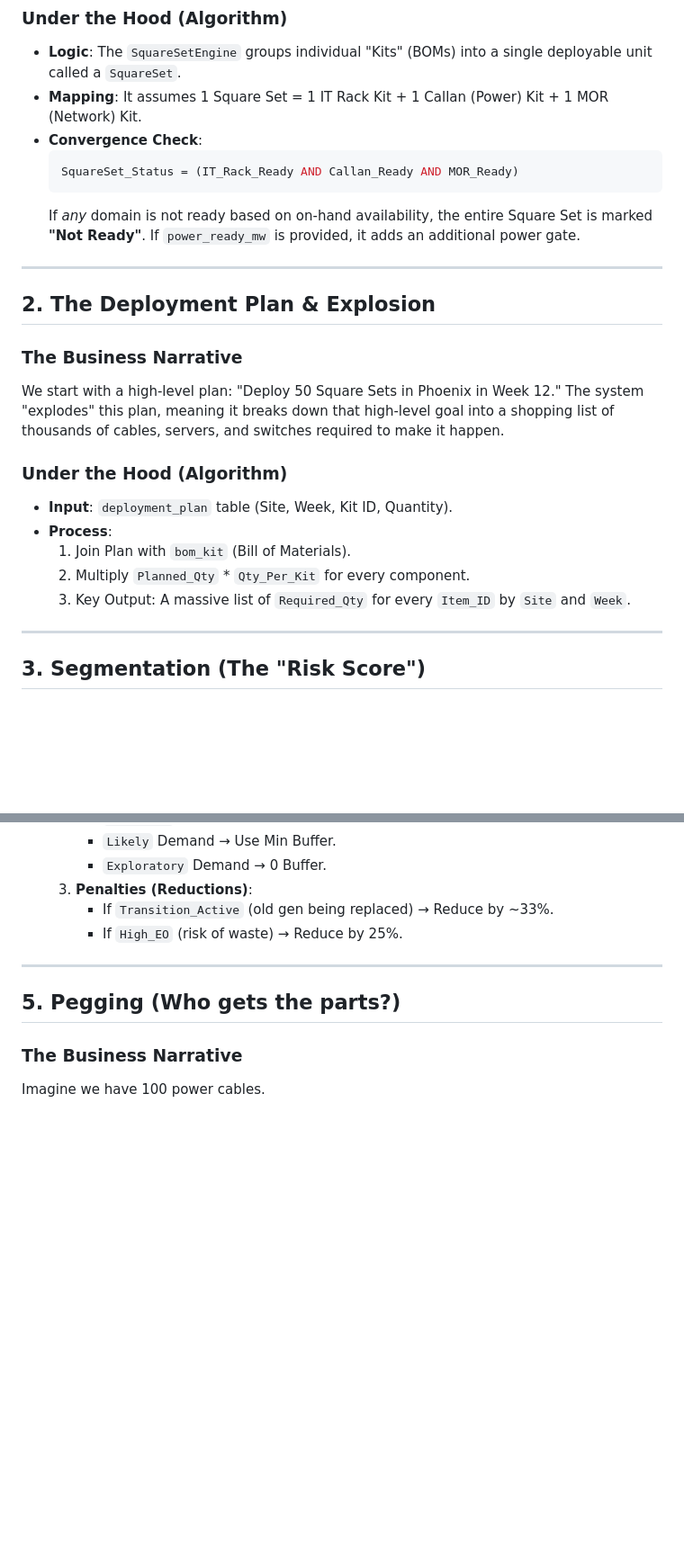
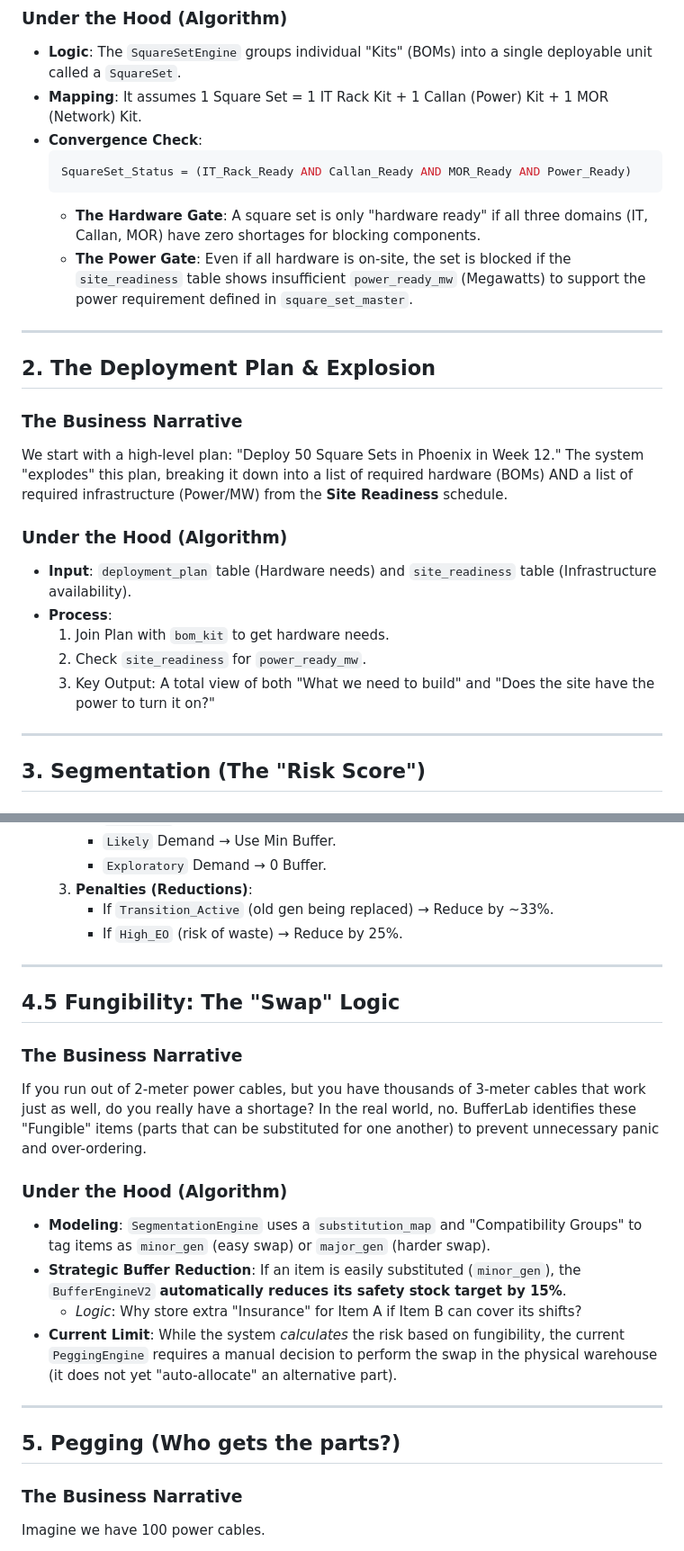
Before and after one commit to gex82/app2_deploy_kit_sim_bufferlab, a Markdown page: docs/BUSINESS_LOGIC_NARRATIVE.md, 2 parts joined by grey strips. Shown at 90% size. GitHub-like rendering; blank space fills up the shorter version.

````diff
--- a/docs/BUSINESS_LOGIC_NARRATIVE.md
+++ b/docs/BUSINESS_LOGIC_NARRATIVE.md
@@ -18,9 +18,10 @@ BufferLab shifts the focus from counting individual bricks (items) to counting c
 *   **Mapping**: It assumes 1 Square Set = 1 IT Rack Kit + 1 Callan (Power) Kit + 1 MOR (Network) Kit.
 *   **Convergence Check**:
     ```python
-    SquareSet_Status = (IT_Rack_Ready AND Callan_Ready AND MOR_Ready)
+    SquareSet_Status = (IT_Rack_Ready AND Callan_Ready AND MOR_Ready AND Power_Ready)
     ```
-    If *any* domain is not ready based on on-hand availability, the entire Square Set is marked **"Not Ready"**. If `power_ready_mw` is provided, it adds an additional power gate.
+    *   **The Hardware Gate**: A square set is only "hardware ready" if all three domains (IT, Callan, MOR) have zero shortages for blocking components.
+    *   **The Power Gate**: Even if all hardware is on-site, the set is blocked if the `site_readiness` table shows insufficient `power_ready_mw` (Megawatts) to support the power requirement defined in `square_set_master`.
 
 ---
 
@@ -28,14 +29,14 @@ BufferLab shifts the focus from counting individual bricks (items) to counting c
 
 ### The Business Narrative
 We start with a high-level plan: "Deploy 50 Square Sets in Phoenix in Week 12."
-The system "explodes" this plan, meaning it breaks down that high-level goal into a shopping list of thousands of cables, servers, and switches required to make it happen.
+The system "explodes" this plan, breaking it down into a list of required hardware (BOMs) AND a list of required infrastructure (Power/MW) from the **Site Readiness** schedule.
 
 ### Under the Hood (Algorithm)
-*   **Input**: `deployment_plan` table (Site, Week, Kit ID, Quantity).
+*   **Input**: `deployment_plan` table (Hardware needs) and `site_readiness` table (Infrastructure availability).
 *   **Process**:
-    1.  Join Plan with `bom_kit` (Bill of Materials).
-    2.  Multiply `Planned_Qty` * `Qty_Per_Kit` for every component.
-    3.  Key Output: A massive list of `Required_Qty` for every `Item_ID` by `Site` and `Week`.
+    1.  Join Plan with `bom_kit` to get hardware needs.
+    2.  Check `site_readiness` for `power_ready_mw`.
+    3.  Key Output: A total view of both "What we need to build" and "Does the site have the power to turn it on?"
 
 ---
 
@@ -86,6 +87,20 @@ How much extra inventory should we keep "just in case"?
 
 ---
 
+## 4.5 Fungibility: The "Swap" Logic
+
+### The Business Narrative
+If you run out of 2-meter power cables, but you have thousands of 3-meter cables that work just as well, do you really have a shortage? In the real world, no.
+BufferLab identifies these "Fungible" items (parts that can be substituted for one another) to prevent unnecessary panic and over-ordering.
+
+### Under the Hood (Algorithm)
+*   **Modeling**: `SegmentationEngine` uses a `substitution_map` and "Compatibility Groups" to tag items as `minor_gen` (easy swap) or `major_gen` (harder swap).
+*   **Strategic Buffer Reduction**: If an item is easily substituted (`minor_gen`), the `BufferEngineV2` **automatically reduces its safety stock target by 15%**.
+    *   *Logic*: Why store extra "Insurance" for Item A if Item B can cover its shifts?
+*   **Current Limit**: While the system *calculates* the risk based on fungibility, the current `PeggingEngine` requires a manual decision to perform the swap in the physical warehouse (it does not yet "auto-allocate" an alternative part).
+
+---
+
 ## 5. Pegging (Who gets the parts?)
 
 ### The Business Narrative
````
Also changed, not shown: other parts of docs/BUSINESS_LOGIC_NARRATIVE.md (+13 -13 lines).
